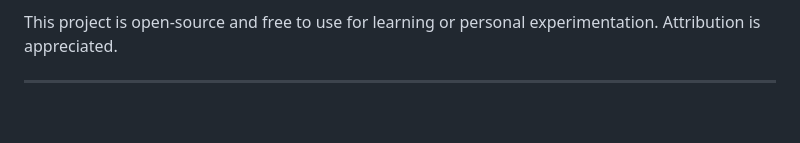
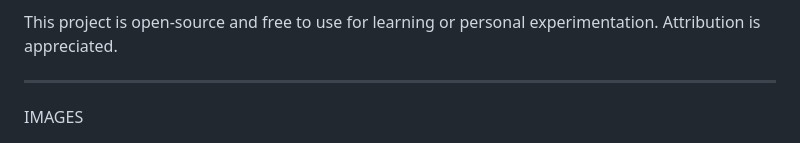
Before and after one commit to Arunmohankml/PickMeUp, a Markdown page: README.md, the part around one of its changes. Rendered like a GitHub page; blank space fills up the shorter version.

```diff
--- a/README.md
+++ b/README.md
@@ -111,4 +111,5 @@ This project is open-source and free to use for learning or personal experimenta
 
 ---
 
+IMAGES
 
```
Also changed, not shown: other parts of README.md (+8 -0 lines).
